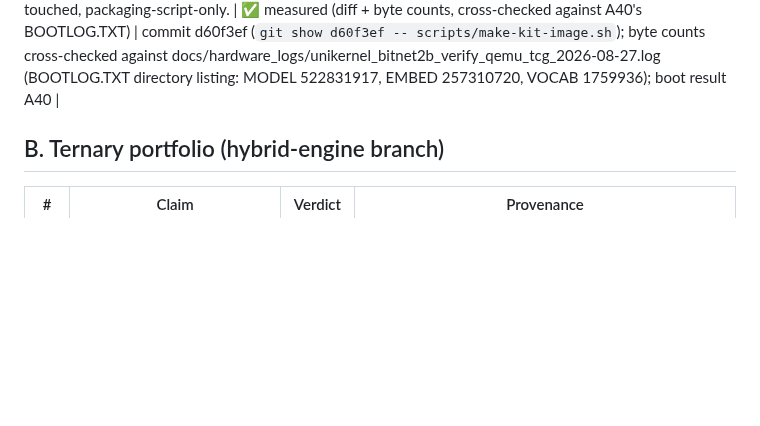
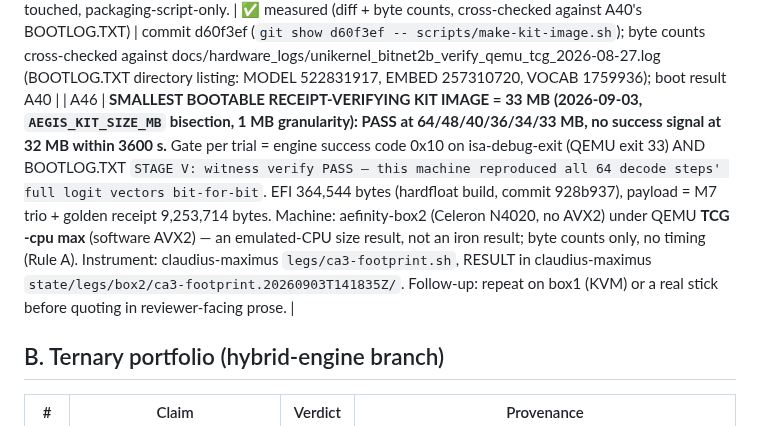
Before and after one commit to Aefinity-AI/alice-aegis, a Markdown page: program/RESEARCH_LEDGER.md, the part around the change. Rendered like a GitHub page; blank space fills up the shorter version.

Commit message:
ledger: A46 — smallest bootable receipt-verifying kit image = 33 MB (CA3 bisection, QEMU TCG on box2)
Co-Authored-By: Claude Fable 5.1 <noreply@anthropic.com>
Claude-Session: https://claude.ai/code/session_01H8WwjMviDNXfvxRbxs3z9X

```diff
--- a/program/RESEARCH_LEDGER.md
+++ b/program/RESEARCH_LEDGER.md
@@ -57,6 +57,7 @@ negative findings are deliverables).
 | A44 | **LEG C1 (2026-08-29 pre-reg): the ReLU² active-neuron sets a column-skip kernel would consume, on the CIS-1 FullInt BitNet-2B-4T path, are bit-identical fast (AVX2, `cis_avx2::ternary_matvec_i8_avx2`) vs scalar (`--force-scalar`) — `ACTIVE_SET digest=42ea01ca62a8f54f42ba2e3a8d6d6cbbe2988c6de929456ffbb94d4bd7a82374 layers=30 steps=330` identical both paths, over a fixed 16-prompt × 16-greedy-step set, plus the A36 decode digest `cab11400d737ac4a` reproduces unchanged under both paths.** New feature-gated (`active_set_digest`, OFF by default) `tmv_dispatch` in `cis_infer.rs` routes FullInt matvecs through the already byte-identical-by-construction `cis_avx2`/`cis_neon` kernels instead of calling `cis::ternary_matvec_i8` directly; unmodified `cis_decode` (feature off) still reproduces `cab11400d737ac4a`, confirming the change is a no-op for the default build. Cross-ISA CI (`.github/workflows/c1-active-set.yml`, branch `cm/c1-sparsity-determinism`, run id 33257724875): x86_64 and aarch64 GitHub runners both print the SAME two digests for BOTH fast and scalar — all three pre-registered gates (a: cross-ISA, b: fast-vs-scalar, c: decode digest unchanged) hold simultaneously. Private branch; not merged to main. | ✅ PASS (all three gates) | docs/hardware_logs/c1_active_set_digest_i5-10210U_crosvm_2026-08-29.log |
 
 | A45 | **THE KIT-IMAGE SIZE CONSTANT THAT UNBLOCKED A40 IS ITS OWN COMMIT, NOW CITED PROPERLY (commit `d60f3ef`, 2026-08-27): `scripts/make-kit-image.sh` had a hardcoded `truncate -s 64M` (sized for the M7 trio, ~9 MB); the BitNet-2B trio needed room for MODEL.SAF 522,831,917 B + EMBED.BIN 257,310,720 B + VOCAB.BIN 1,759,936 B (781,902,573 B payload total) and would not fit. The 4-line diff adds `SIZE_MB="${AEGIS_KIT_SIZE_MB:-64}"` / `truncate -s "${SIZE_MB}M" "$OUT"`, default unchanged at 64 so every existing (M7-scale) caller is untouched. Build/run command: `AEGIS_KIT_SIZE_MB=1024 scripts/make-kit-image.sh` → a 1,073,741,824 B (1024 MiB) FAT32 image. This override is what A40's QEMU/OVMF boot (2026-08-27/28) actually ran against — that row's log names the commit inline (`kit-size override d60f3ef, merged`) but the ledger table itself never had a dedicated row citing the hash, the command, or the byte counts; this row closes that gap. No engine or firmware code touched, packaging-script-only. | ✅ measured (diff + byte counts, cross-checked against A40's BOOTLOG.TXT) | commit d60f3ef (`git show d60f3ef -- scripts/make-kit-image.sh`); byte counts cross-checked against docs/hardware_logs/unikernel_bitnet2b_verify_qemu_tcg_2026-08-27.log (BOOTLOG.TXT directory listing: MODEL 522831917, EMBED 257310720, VOCAB 1759936); boot result A40 |
+| A46 | **SMALLEST BOOTABLE RECEIPT-VERIFYING KIT IMAGE = 33 MB (2026-09-03, `AEGIS_KIT_SIZE_MB` bisection, 1 MB granularity): PASS at 64/48/40/36/34/33 MB, no success signal at 32 MB within 3600 s.** Gate per trial = engine success code 0x10 on isa-debug-exit (QEMU exit 33) AND BOOTLOG.TXT `STAGE V: witness verify PASS — this machine reproduced all 64 decode steps' full logit vectors bit-for-bit`. EFI 364,544 bytes (hardfloat build, commit 928b937), payload = M7 trio + golden receipt 9,253,714 bytes. Machine: aefinity-box2 (Celeron N4020, no AVX2) under QEMU **TCG -cpu max** (software AVX2) — an emulated-CPU size result, not an iron result; byte counts only, no timing (Rule A). Instrument: claudius-maximus `legs/ca3-footprint.sh`, RESULT in claudius-maximus `state/legs/box2/ca3-footprint.20260903T141835Z/`. Follow-up: repeat on box1 (KVM) or a real stick before quoting in reviewer-facing prose. |
 
 ## B. Ternary portfolio (hybrid-engine branch)
 
```
